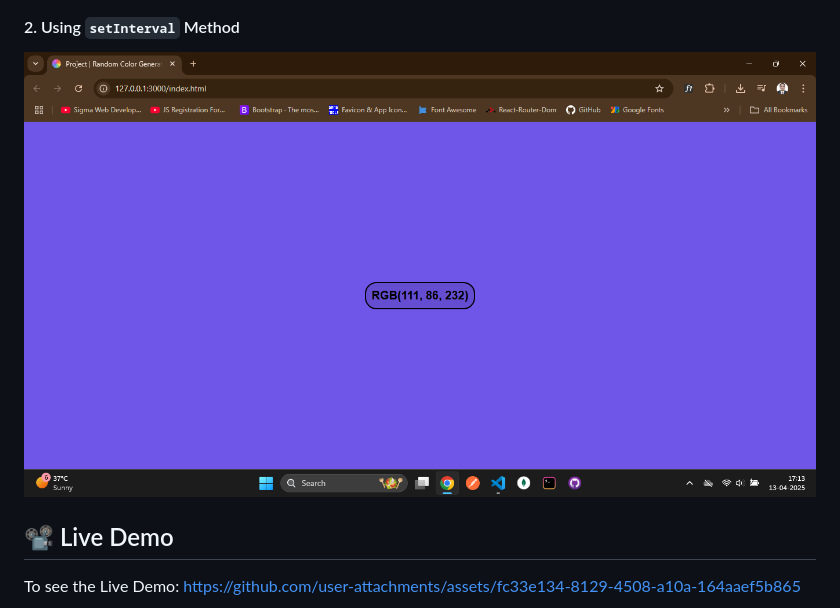
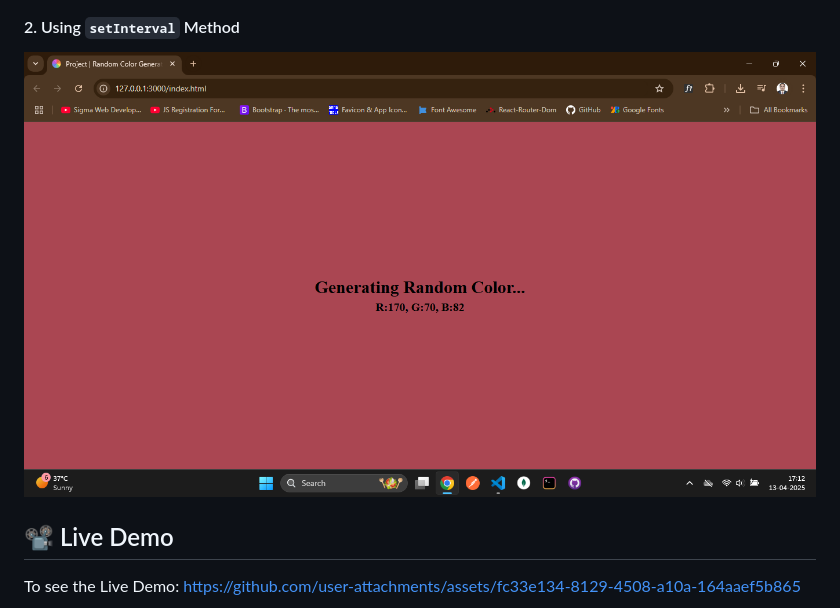
Before and after one commit to prateek205/RandomColorGenerator, a Markdown page: README.md, the part around the change. GitHub-like rendering.

```diff
--- a/README.md
+++ b/README.md
@@ -11,7 +11,7 @@ This is simple web project which generate random color by using `onClick` method
 #### 1. Using `onClick` Method
 ![Demo Screenshot](https://github.com/prateek205/RandomColorGenerator/blob/a7eeed8d0a6626561c7913695cd8b1af85b1a33c/asset/screenShot/randomColorGenerator.png)
 #### 2. Using `setInterval` Method
-![Demo Screenshot](https://github.com/prateek205/RandomColorGenerator/blob/6d3ddb4838fef79311017d954d641d3763f08e0e/asset/screenShot/randomColorGenerator_03.png)
+![Demo Screenshot](https://github.com/prateek205/RandomColorGenerator/blob/3a4dc6eb22017b3c1f163e3b4b71bf8364cb8507/asset/screenShot/randomColorGenertor_02.png)
 
 ## 📽️ Live Demo
 To see the Live Demo: [https://github.com/user-attachments/assets/fc33e134-8129-4508-a10a-164aaef5b865](https://random-color-generator-dusky.vercel.app/)
```
